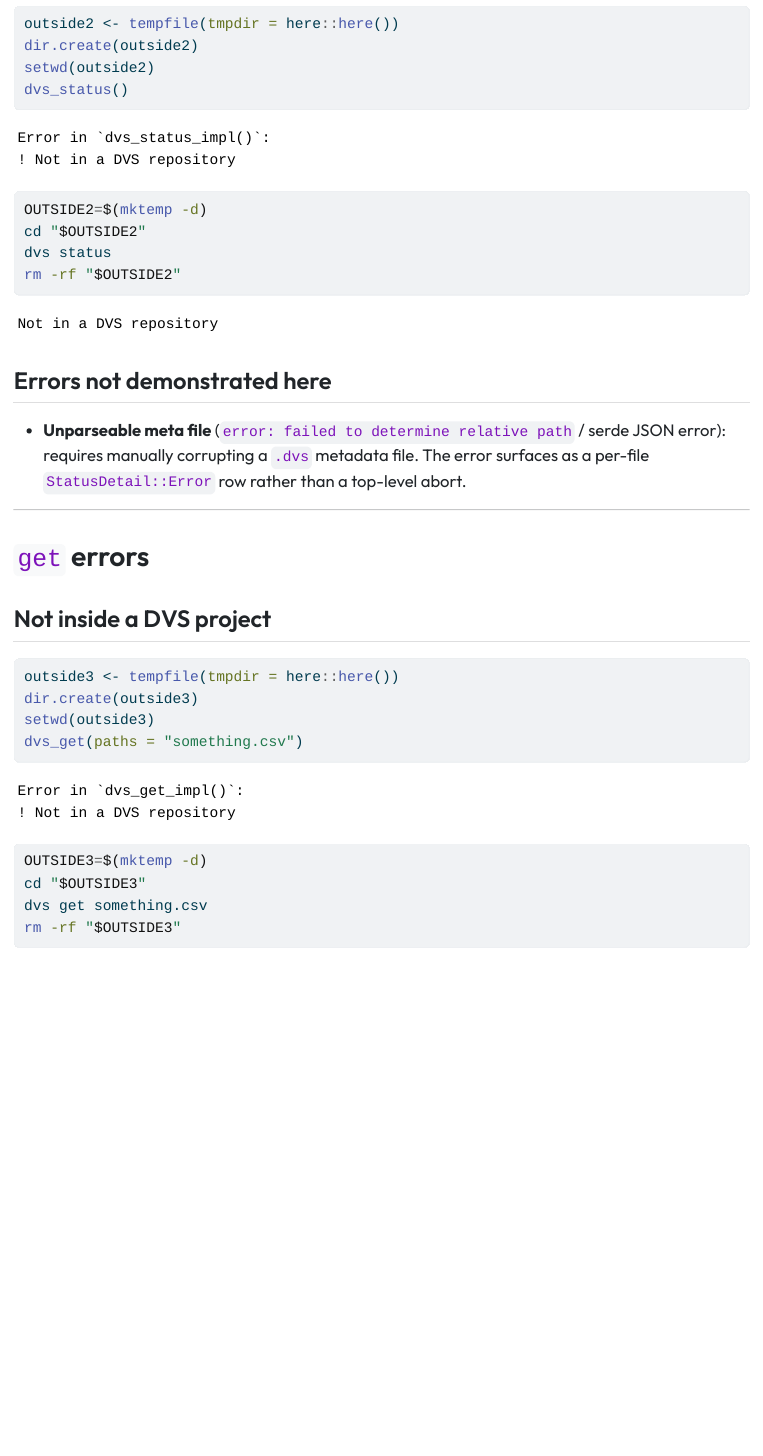
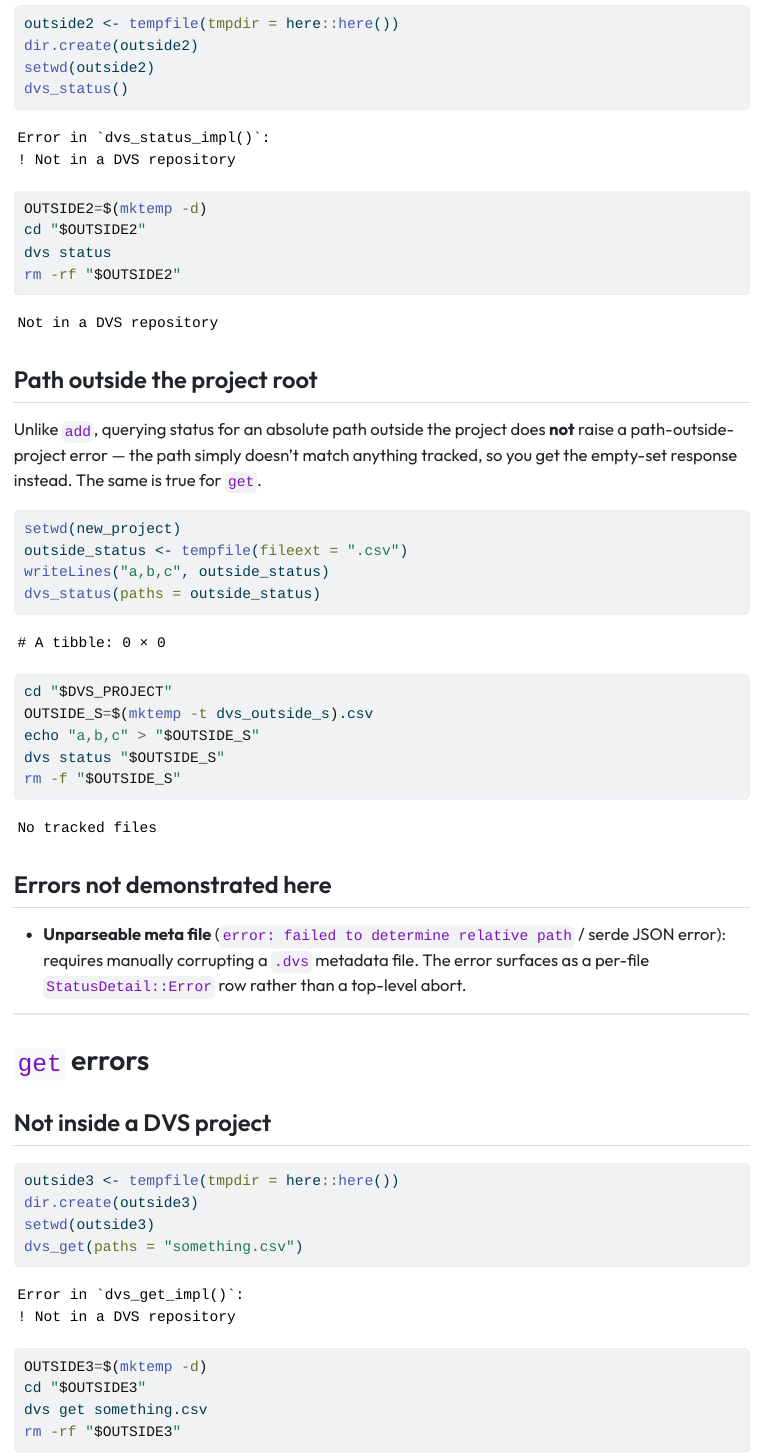
Before and after one commit to A2-ai/dvs2-docs, a Quarto document (vignette/error.qmd): the page in a window 1100 px wide, from 5400 px down before the commit and from 5320 px down after it, so that both start at the same text. The pictures show the output file vignette/error.html that the author committed with the source, opened offline.

Commit message:
error.qmd: fix mktemp, use absolute paths for outside-project cases
- Replace GNU-only mktemp --suffix=.csv (fails on macOS) with
  $(mktemp -t dvs_outside).csv, which works on both BSD and GNU mktemp.
- Switch the R reproducer for "path outside project root" in the add
  section from a relative ../path to an absolute tempfile path, matching
  the bash equivalent below it.
- Add a new status subsection showing that an absolute path outside
  the project does not raise a dedicated outside-project error there;
  status/get silently return an empty set instead.

````diff
--- a/vignette/error.qmd
+++ b/vignette/error.qmd
@@ -203,6 +204,30 @@ OUTSIDE2=$(mktemp -d)
 cd "$OUTSIDE2"
 dvs status
 rm -rf "$OUTSIDE2"
+```
+
+## Path outside the project root
+
+Unlike `add`, querying status for an absolute path outside the project does
+**not** raise a path-outside-project error — the path simply doesn't match
+anything tracked, so you get the empty-set response instead. The same is
+true for `get`.
+
+```{r}
+#| error: true
+setwd(new_project)
+outside_status <- tempfile(fileext = ".csv")
+writeLines("a,b,c", outside_status)
+dvs_status(paths = outside_status)
+```
+
+```{bash}
+#| error: true
+cd "$DVS_PROJECT"
+OUTSIDE_S=$(mktemp -t dvs_outside_s).csv
+echo "a,b,c" > "$OUTSIDE_S"
+dvs status "$OUTSIDE_S"
+rm -f "$OUTSIDE_S"
 ```
 
 ## Errors not demonstrated here
````
Also changed, not shown: vignette/error.html, vignette/error.qmd (13 more changed lines).
